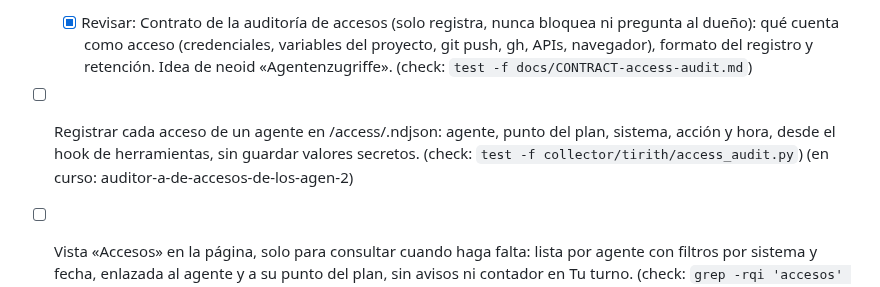
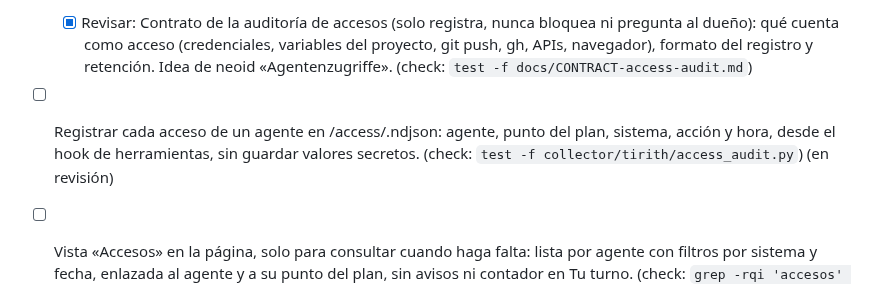
Before and after one commit to andreseloysv/Tirith, a Markdown page: docs/TODO.md, the part around the change. Rendered like a GitHub page.

Commit message:
Roadmap: report done in step 21 (auditor-a-de-accesos-de-los-agen-2)

```diff
--- a/docs/TODO.md
+++ b/docs/TODO.md
@@ -571,5 +571,5 @@ sub-agentes fuera de `lane run` (7), los logs legibles (8) y el plan en el Overv
 
 - [x] Contrato de la auditoría de accesos (solo registra, nunca bloquea ni pregunta al dueño): qué cuenta como acceso (credenciales, variables del proyecto, git push, gh, APIs, navegador), formato del registro y retención. Idea de neoid «Agentenzugriffe». (check: `test -f docs/CONTRACT-access-audit.md`) (hecho: c09a9d3) <!-- tirith:{"id":"i-c061fdfb9d4b41f2ac5b3993a44751db","depends_on":[],"writes":[]} -->
   - [x] Revisar: Contrato de la auditoría de accesos (solo registra, nunca bloquea ni pregunta al dueño): qué cuenta como acceso (credenciales, variables del proyecto, git push, gh, APIs, navegador), formato del registro y retención. Idea de neoid «Agentenzugriffe». (check: `test -f docs/CONTRACT-access-audit.md`)
-- [ ] Registrar cada acceso de un agente en <home>/access/<proyecto>.ndjson: agente, punto del plan, sistema, acción y hora, desde el hook de herramientas, sin guardar valores secretos. (check: `test -f collector/tirith/access_audit.py`) (en curso: auditor-a-de-accesos-de-los-agen-2) <!-- tirith:{"id":"i-12b0de4eeef3451fa471a1f0218d9c95","depends_on":[],"writes":[]} -->
+- [ ] Registrar cada acceso de un agente en <home>/access/<proyecto>.ndjson: agente, punto del plan, sistema, acción y hora, desde el hook de herramientas, sin guardar valores secretos. (check: `test -f collector/tirith/access_audit.py`) (en revisión) <!-- tirith:{"id":"i-12b0de4eeef3451fa471a1f0218d9c95","depends_on":[],"writes":[]} -->
 - [ ] Vista «Accesos» en la página, solo para consultar cuando haga falta: lista por agente con filtros por sistema y fecha, enlazada al agente y a su punto del plan, sin avisos ni contador en Tu turno. (check: `grep -rqi 'accesos' web/js`) <!-- tirith:{"id":"i-277688afa3b44901b3a380c5d8d575b1","depends_on":["i-12b0de4eeef3451fa471a1f0218d9c95"],"writes":[]} -->
```
